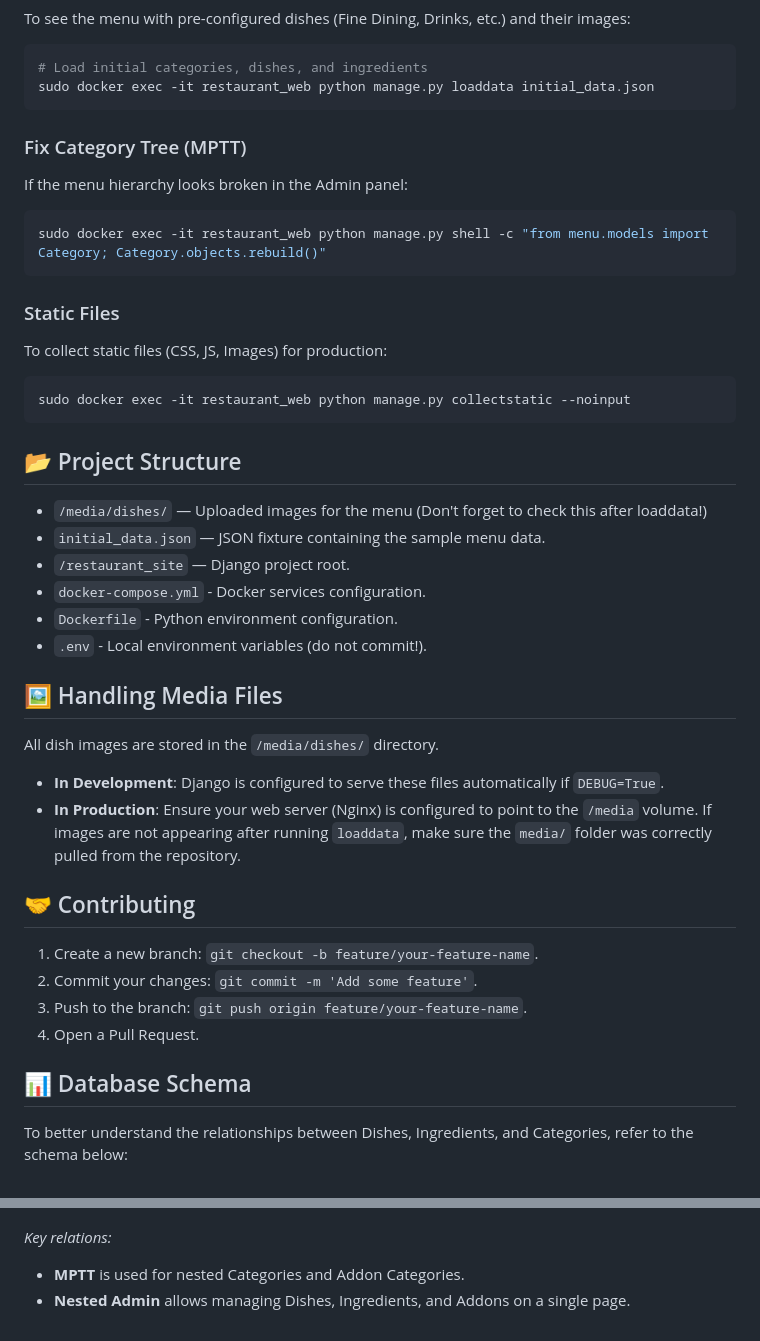
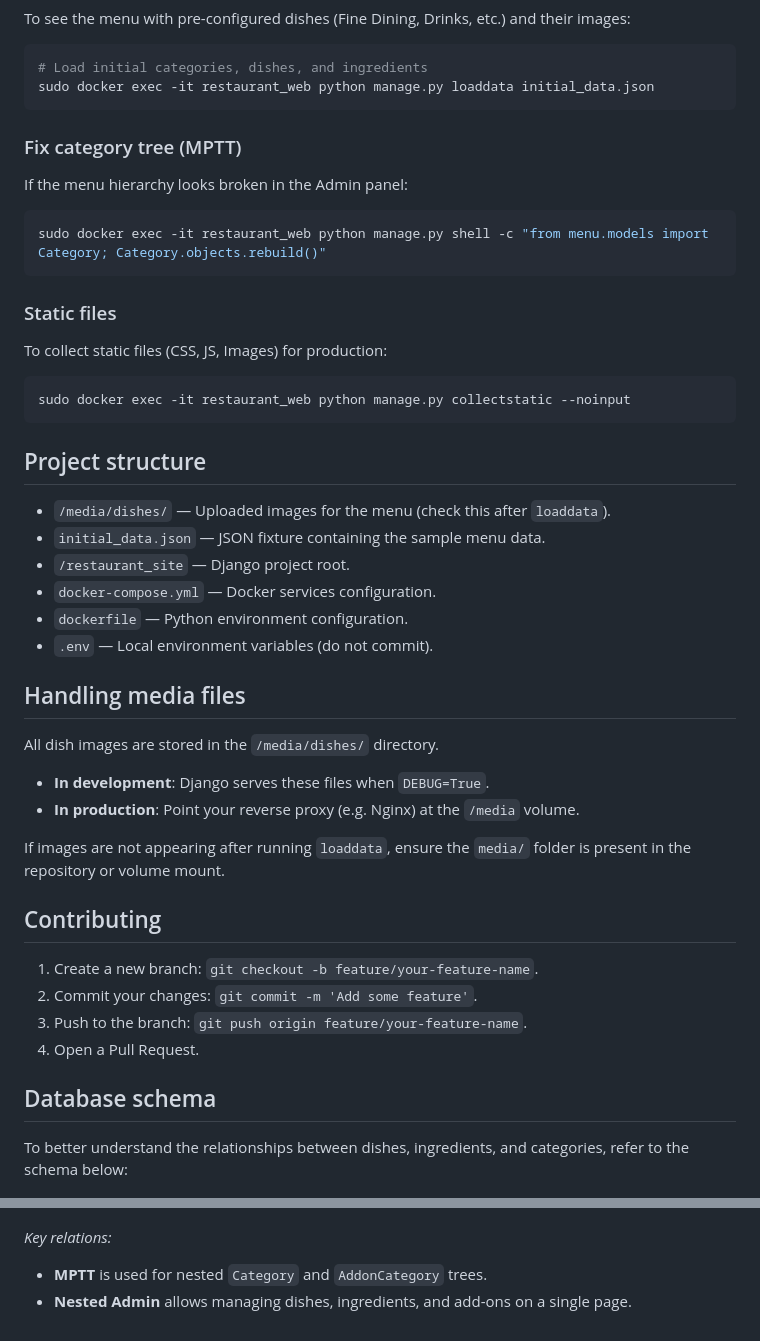
Before and after one commit to Primary17/restaurant-webapp, a Markdown page: README.md, 2 parts joined by grey strips. Drawn GitHub-style.

````diff
--- a/README.md
+++ b/README.md
@@ -54,42 +95,45 @@ To see the menu with pre-configured dishes (Fine Dining, Drinks, etc.) and their
 # Load initial categories, dishes, and ingredients
 sudo docker exec -it restaurant_web python manage.py loaddata initial_data.json
 ```
-### Fix Category Tree (MPTT)
+
+### Fix category tree (MPTT)
 If the menu hierarchy looks broken in the Admin panel:
 ```bash
 sudo docker exec -it restaurant_web python manage.py shell -c "from menu.models import Category; Category.objects.rebuild()"
 ```
-### Static Files
+
+### Static files
 To collect static files (CSS, JS, Images) for production:
 ```bash
 sudo docker exec -it restaurant_web python manage.py collectstatic --noinput
 ```
 
-## 📂 Project Structure
-* `/media/dishes/` — Uploaded images for the menu (Don't forget to check this after loaddata!)
+## Project structure
+* `/media/dishes/` — Uploaded images for the menu (check this after `loaddata`).
 * `initial_data.json` — JSON fixture containing the sample menu data.
 * `/restaurant_site` — Django project root.
-* `docker-compose.yml` - Docker services configuration.
-* `Dockerfile` - Python environment configuration.
-* `.env` - Local environment variables (do not commit!).
+* `docker-compose.yml` — Docker services configuration.
+* `dockerfile` — Python environment configuration.
+* `.env` — Local environment variables (do not commit).
 
-## 🖼 Handling Media Files
+## Handling media files
 All dish images are stored in the `/media/dishes/` directory.
-- **In Development**: Django is configured to serve these files automatically if `DEBUG=True`.
-- **In Production**: Ensure your web server (Nginx) is configured to point to the `/media` volume.
-If images are not appearing after running `loaddata`, make sure the `media/` folder was correctly pulled from the repository.
+- **In development**: Django serves these files when `DEBUG=True`.
+- **In production**: Point your reverse proxy (e.g. Nginx) at the `/media` volume.
 
-## 🤝 Contributing
+If images are not appearing after running `loaddata`, ensure the `media/` folder is present in the repository or volume mount.
+
+## Contributing
 1. Create a new branch: `git checkout -b feature/your-feature-name`.
 2. Commit your changes: `git commit -m 'Add some feature'`.
 3. Push to the branch: `git push origin feature/your-feature-name`.
 4. Open a Pull Request.
 
-## 📊 Database Schema
-To better understand the relationships between Dishes, Ingredients, and Categories, refer to the schema below:
+## Database schema
+To better understand the relationships between dishes, ingredients, and categories, refer to the schema below:
 
 ![Database Schema](docs/db_schema.png)
 
 *Key relations:*
-- **MPTT** is used for nested Categories and Addon Categories.
-- **Nested Admin** allows managing Dishes, Ingredients, and Addons on a single page.
+- **MPTT** is used for nested `Category` and `AddonCategory` trees.
+- **Nested Admin** allows managing dishes, ingredients, and add-ons on a single page.
````
Also changed, not shown: other parts of README.md (+55 -14 lines).
